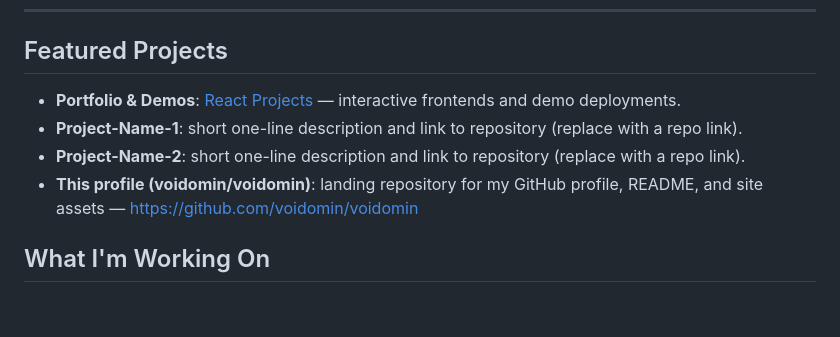
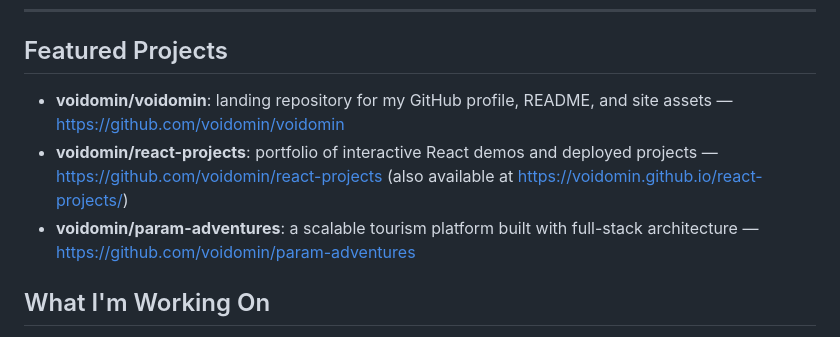
Before and after one commit to voidomin/voidomin, a Markdown page: README.md, the part around the change. GitHub-like rendering; blank space fills up the shorter version.

Commit message:
chore: populate Featured Projects in README

```diff
--- a/README.md
+++ b/README.md
@@ -125,10 +125,9 @@ _Currently processing latest contributions..._
 
 ## Featured Projects
 
-- **Portfolio & Demos**: [React Projects](https://voidomin.github.io/react-projects/) — interactive frontends and demo deployments.
-- **Project-Name-1**: short one-line description and link to repository (replace with a repo link).
-- **Project-Name-2**: short one-line description and link to repository (replace with a repo link).
-- **This profile (voidomin/voidomin)**: landing repository for my GitHub profile, README, and site assets — https://github.com/voidomin/voidomin
+- **voidomin/voidomin**: landing repository for my GitHub profile, README, and site assets — https://github.com/voidomin/voidomin
+- **voidomin/react-projects**: portfolio of interactive React demos and deployed projects — https://github.com/voidomin/react-projects (also available at https://voidomin.github.io/react-projects/)
+- **voidomin/param-adventures**: a scalable tourism platform built with full-stack architecture — https://github.com/voidomin/param-adventures
 
 ## What I'm Working On
 
```
